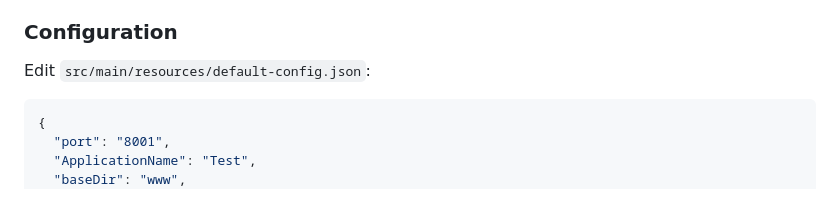
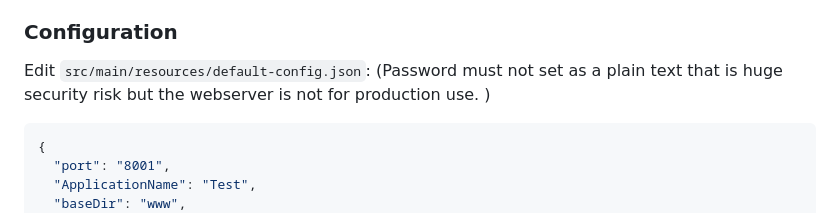
Before and after one commit to TheHunter597/WebServer, a Markdown page: README.md, the part around the change. Rendered like a GitHub page.

Commit message:
small readme modification

````diff
--- a/README.md
+++ b/README.md
@@ -26,6 +26,7 @@ Note: I Used AI agent to create this README.md file, the server is written by me
 ### Configuration
 
 Edit `src/main/resources/default-config.json`:
+(Password must not set as a plain text that is huge security risk but the webserver is not for production use. )
 
 ```json
 {
````
